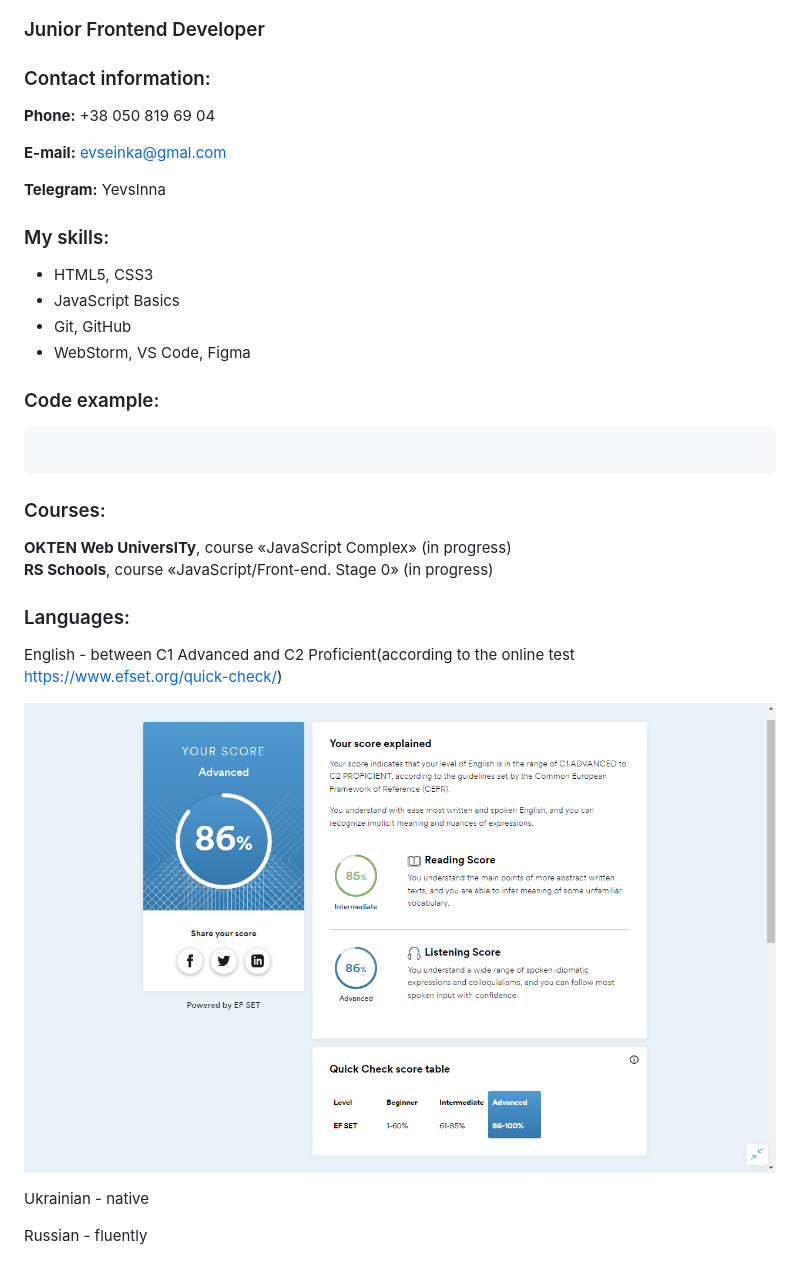
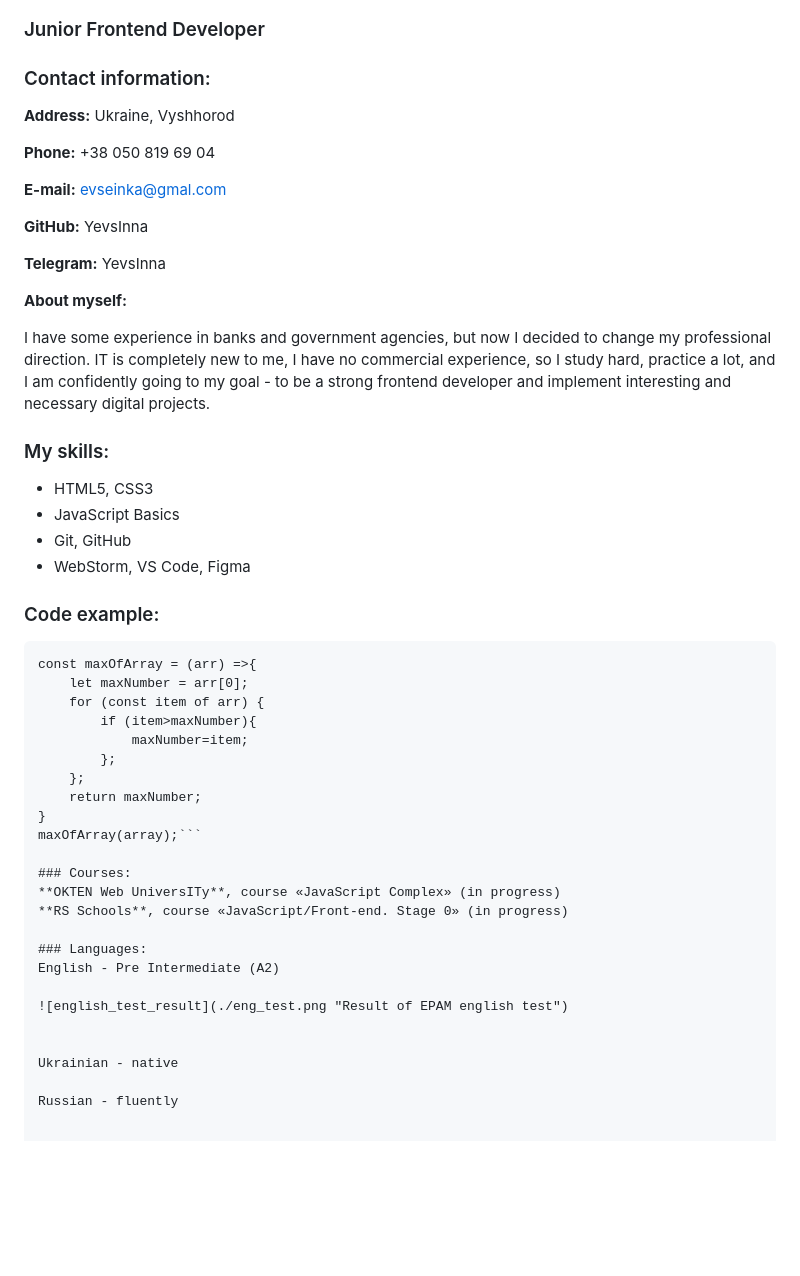
Before and after one commit to YevsInna/rsschool-cv-111, a Markdown page: cv.md, the part around the change. Rendered like a GitHub page; pictures changed too: eng_test.png; blank space fills up the shorter version.

Commit message:
feat: add item About myself

````diff
--- a/cv.md
+++ b/cv.md
@@ -3,11 +3,19 @@
 ### Junior Frontend Developer
 
 ### Contact information:
+**Address:** Ukraine, Vyshhorod
+
 **Phone:** +38 050 819 69 04
 
 **E-mail:** evseinka@gmal.com
 
+**GitHub:** YevsInna
+
 **Telegram:** YevsInna
+
+**About myself:**
+
+I have some experience in banks and government agencies, but now I decided to change my professional direction. IT is completely new to me, I have no commercial experience, so I study hard, practice a lot, and I am confidently going to my goal - to be a strong frontend developer and implement interesting and necessary digital projects.
 
 ### My skills:
 * HTML5, CSS3
@@ -16,17 +24,26 @@
 * WebStorm, VS Code, Figma
 
 ### Code example:
-```
+```let array = [46,87,0,28,55,-4];
+const maxOfArray = (arr) =>{
+    let maxNumber = arr[0];
+    for (const item of arr) {
+        if (item>maxNumber){
+            maxNumber=item;
+        };
+    };
+    return maxNumber;
+}
+maxOfArray(array);```
 
-```
 ### Courses:
 **OKTEN Web UniversITy**, course «JavaScript Complex» (in progress)
 **RS Schools**, course «JavaScript/Front-end. Stage 0» (in progress)
 
 ### Languages:
-English - between C1 Advanced and C2 Proficient(according to the online test https://www.efset.org/quick-check/)
+English - Pre Intermediate (A2)
 
-![english_test_result](./eng_test.png "Result of EFSET english test")
+![english_test_result](./eng_test.png "Result of EPAM english test")
 
 
 Ukrainian - native
````
